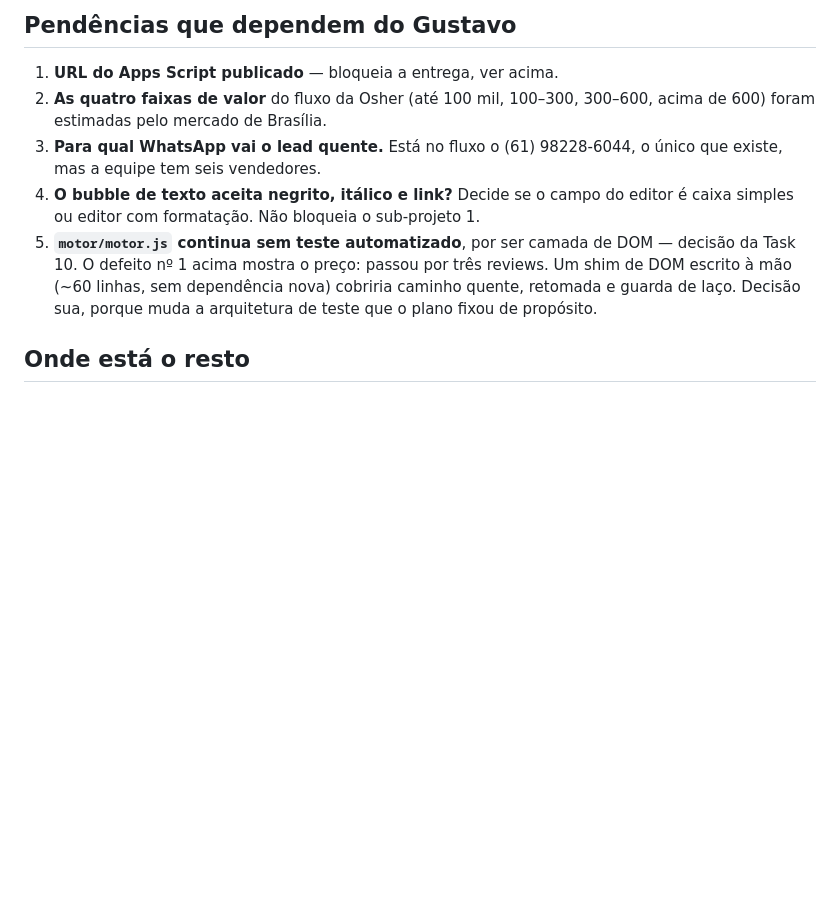
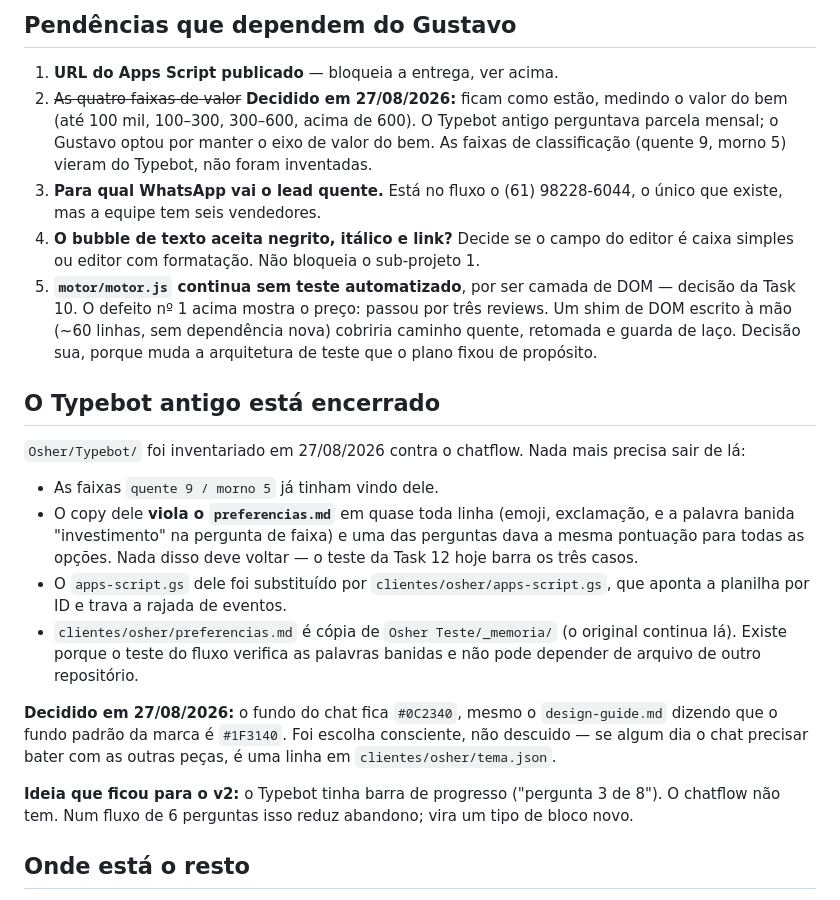
Before and after one commit to tecnologia-osher/chatflow, a Markdown page: RETOMAR.md, the part around the change. GitHub-like rendering; blank space fills up the shorter version.

Commit message:
docs: preferencias de voz da Osher e encerramento do Typebot antigo

```diff
--- a/RETOMAR.md
+++ b/RETOMAR.md
@@ -77,8 +77,11 @@ deles pego pela suíte:
 ## Pendências que dependem do Gustavo
 
 1. **URL do Apps Script publicado** — bloqueia a entrega, ver acima.
-2. **As quatro faixas de valor** do fluxo da Osher (até 100 mil, 100–300,
-   300–600, acima de 600) foram estimadas pelo mercado de Brasília.
+2. ~~As quatro faixas de valor~~ **Decidido em 27/08/2026:** ficam como
+   estão, medindo o valor do bem (até 100 mil, 100–300, 300–600, acima de
+   600). O Typebot antigo perguntava parcela mensal; o Gustavo optou por
+   manter o eixo de valor do bem. As faixas de classificação (quente 9,
+   morno 5) vieram do Typebot, não foram inventadas.
 3. **Para qual WhatsApp vai o lead quente.** Está no fluxo o
    (61) 98228-6044, o único que existe, mas a equipe tem seis vendedores.
 4. **O bubble de texto aceita negrito, itálico e link?** Decide se o campo
@@ -89,6 +92,31 @@ deles pego pela suíte:
    três reviews. Um shim de DOM escrito à mão (~60 linhas, sem dependência
    nova) cobriria caminho quente, retomada e guarda de laço. Decisão sua,
    porque muda a arquitetura de teste que o plano fixou de propósito.
+
+## O Typebot antigo está encerrado
+
+`Osher/Typebot/` foi inventariado em 27/08/2026 contra o chatflow. Nada mais
+precisa sair de lá:
+
+- As faixas `quente 9 / morno 5` já tinham vindo dele.
+- O copy dele **viola o `preferencias.md`** em quase toda linha (emoji,
+  exclamação, e a palavra banida "investimento" na pergunta de faixa) e uma
+  das perguntas dava a mesma pontuação para todas as opções. Nada disso deve
+  voltar — o teste da Task 12 hoje barra os três casos.
+- O `apps-script.gs` dele foi substituído por `clientes/osher/apps-script.gs`,
+  que aponta a planilha por ID e trava a rajada de eventos.
+- `clientes/osher/preferencias.md` é cópia de `Osher Teste/_memoria/` (o
+  original continua lá). Existe porque o teste do fluxo verifica as palavras
+  banidas e não pode depender de arquivo de outro repositório.
+
+**Decidido em 27/08/2026:** o fundo do chat fica `#0C2340`, mesmo o
+`design-guide.md` dizendo que o fundo padrão da marca é `#1F3140`. Foi
+escolha consciente, não descuido — se algum dia o chat precisar bater com as
+outras peças, é uma linha em `clientes/osher/tema.json`.
+
+**Ideia que ficou para o v2:** o Typebot tinha barra de progresso
+("pergunta 3 de 8"). O chatflow não tem. Num fluxo de 6 perguntas isso
+reduz abandono; vira um tipo de bloco novo.
 
 ## Onde está o resto
 
```
Also changed, not shown: clientes/osher/preferencias.md (added, +75 -0 lines).
